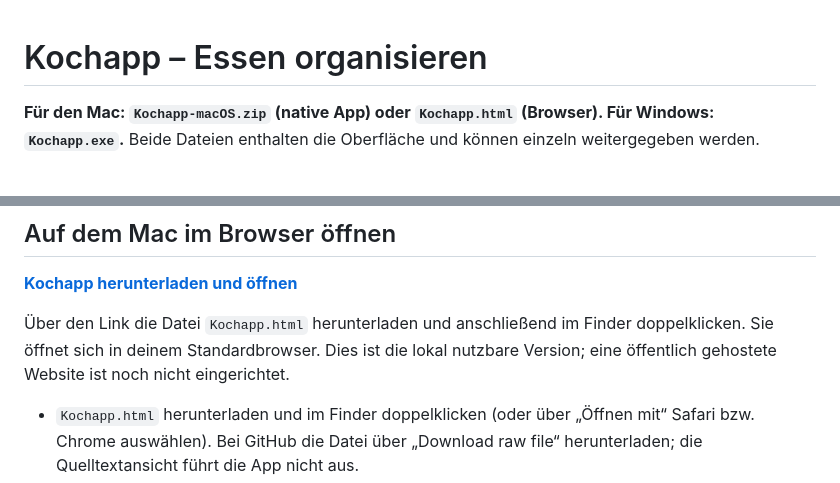
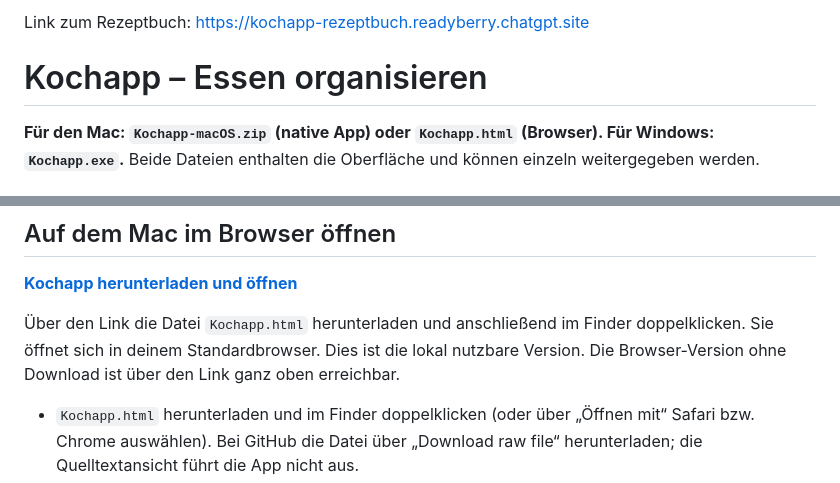
Before and after one commit to DasAnanas/kochapp, a Markdown page: README.md, 2 parts joined by grey strips. Drawn GitHub-style.

Commit message:
Link zur veröffentlichten Browser-Version ganz oben in README ergänzen

```diff
--- a/README.md
+++ b/README.md
@@ -1,3 +1,5 @@
+Link zum Rezeptbuch: [https://kochapp-rezeptbuch.readyberry.chatgpt.site](https://kochapp-rezeptbuch.readyberry.chatgpt.site)
+
 # Kochapp – Essen organisieren
 
 **Für den Mac: `Kochapp-macOS.zip` (native App) oder `Kochapp.html` (Browser). Für Windows: `Kochapp.exe`.** Beide Dateien enthalten die Oberfläche und können einzeln weitergegeben werden.
@@ -21,7 +23,7 @@ Eigene REST-Endpunkte müssen WebKit-Zugriffe erlauben (CORS); der lokale Bestel
 
 **[Kochapp herunterladen und öffnen](https://github.com/DasAnanas/kochapp/raw/refs/heads/codex/rezept-bearbeiten/Kochapp.html)**
 
-Über den Link die Datei `Kochapp.html` herunterladen und anschließend im Finder doppelklicken. Sie öffnet sich in deinem Standardbrowser. Dies ist die lokal nutzbare Version; eine öffentlich gehostete Website ist noch nicht eingerichtet.
+Über den Link die Datei `Kochapp.html` herunterladen und anschließend im Finder doppelklicken. Sie öffnet sich in deinem Standardbrowser. Dies ist die lokal nutzbare Version. Die Browser-Version ohne Download ist über den Link ganz oben erreichbar.
 
 - `Kochapp.html` herunterladen und im Finder doppelklicken (oder über „Öffnen mit“ Safari bzw. Chrome auswählen). Bei GitHub die Datei über „Download raw file“ herunterladen; die Quelltextansicht führt die App nicht aus.
 - Die App läuft im Browser, ohne Installation, Node.js oder lokalen Server. HTML, CSS und JavaScript sind in dieser einen Datei enthalten. Die Schriftarten benötigen Internet; offline werden Systemschriften verwendet.
```
